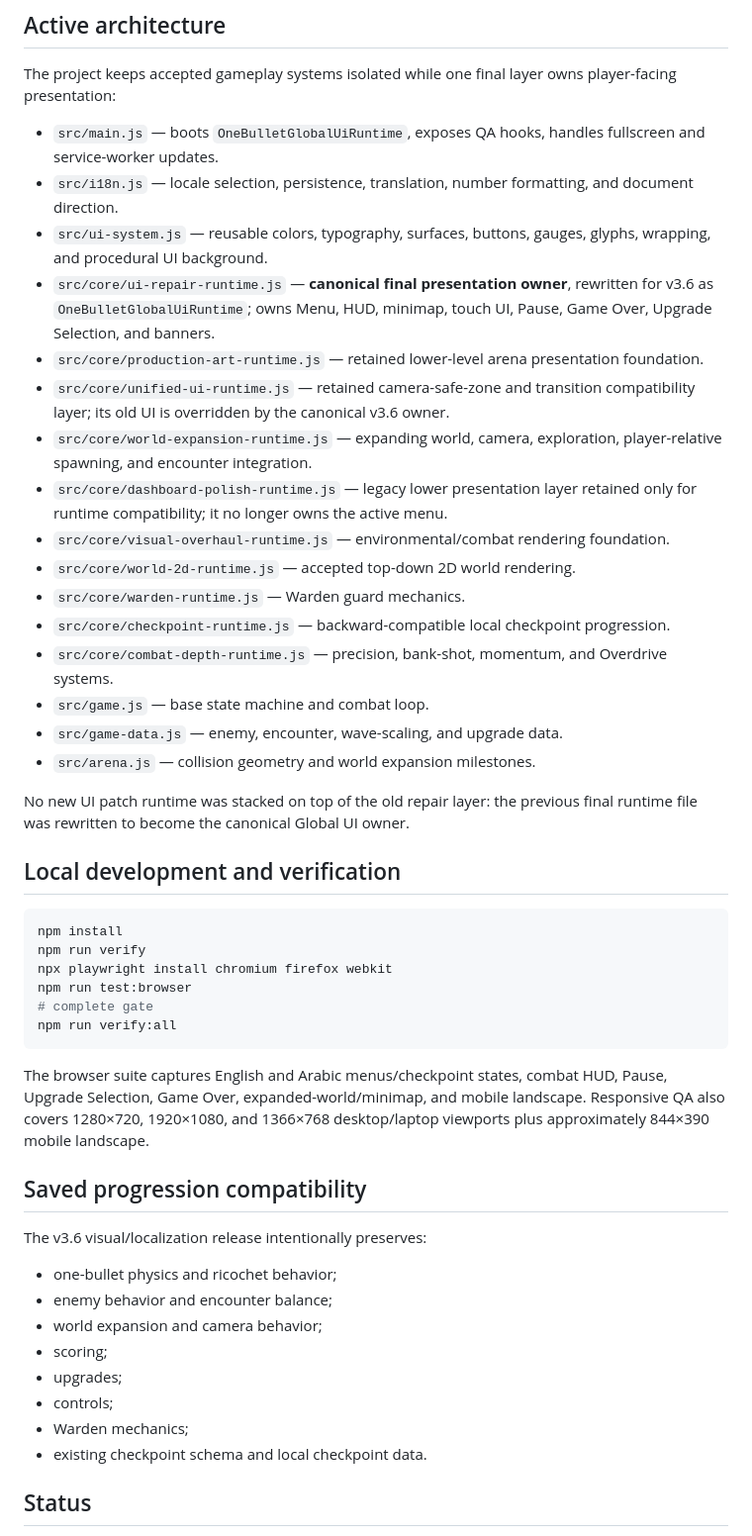
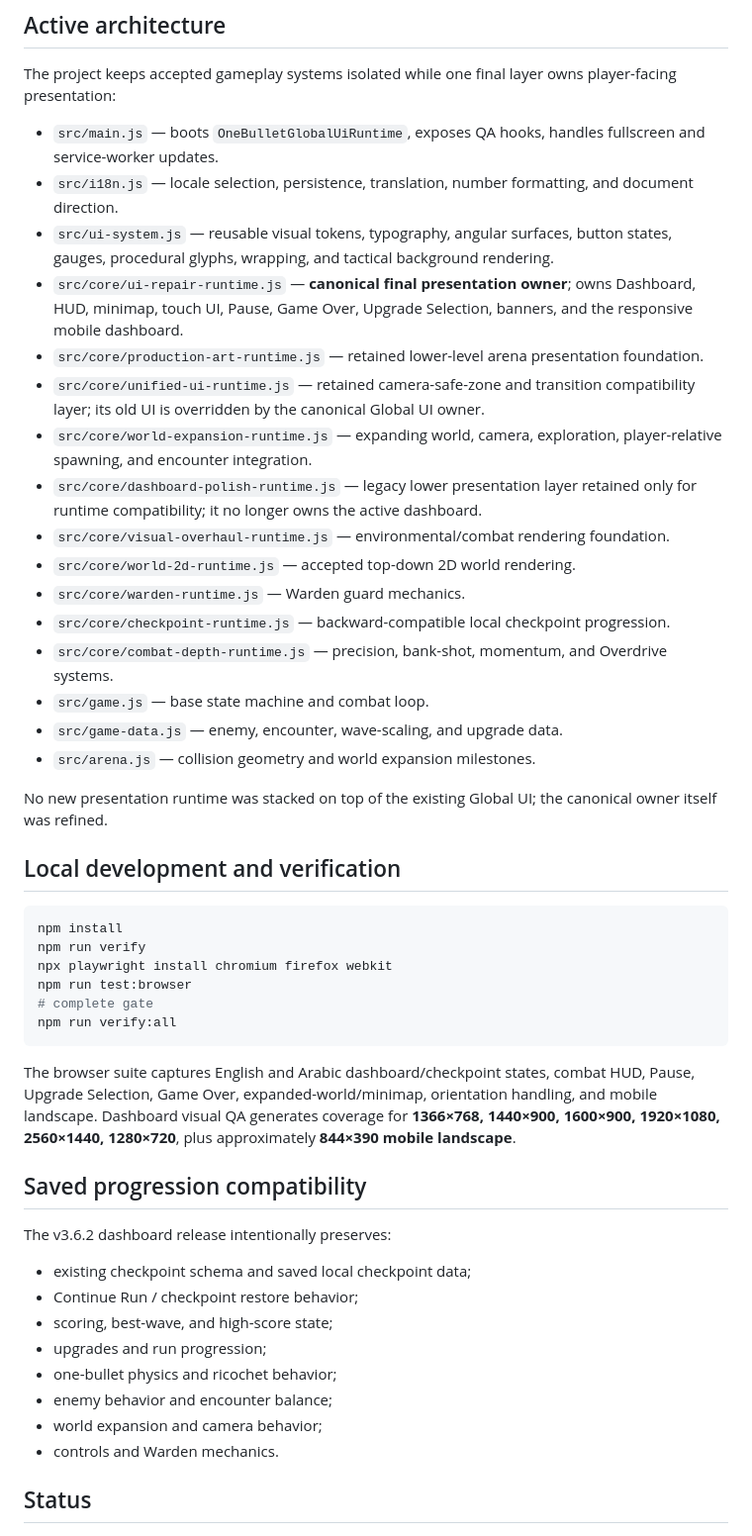
Before and after one commit to 3bud-ZC/One-Bullet-Arena, a Markdown page: README.md, the part around one of its changes. Shown at 99% size. GitHub-like rendering.

````diff
--- a/README.md
+++ b/README.md
@@ -127,12 +130,12 @@ The project keeps accepted gameplay systems isolated while one final layer owns
 
 - `src/main.js` — boots `OneBulletGlobalUiRuntime`, exposes QA hooks, handles fullscreen and service-worker updates.
 - `src/i18n.js` — locale selection, persistence, translation, number formatting, and document direction.
-- `src/ui-system.js` — reusable colors, typography, surfaces, buttons, gauges, glyphs, wrapping, and procedural UI background.
-- `src/core/ui-repair-runtime.js` — **canonical final presentation owner**, rewritten for v3.6 as `OneBulletGlobalUiRuntime`; owns Menu, HUD, minimap, touch UI, Pause, Game Over, Upgrade Selection, and banners.
+- `src/ui-system.js` — reusable visual tokens, typography, angular surfaces, button states, gauges, procedural glyphs, wrapping, and tactical background rendering.
+- `src/core/ui-repair-runtime.js` — **canonical final presentation owner**; owns Dashboard, HUD, minimap, touch UI, Pause, Game Over, Upgrade Selection, banners, and the responsive mobile dashboard.
 - `src/core/production-art-runtime.js` — retained lower-level arena presentation foundation.
-- `src/core/unified-ui-runtime.js` — retained camera-safe-zone and transition compatibility layer; its old UI is overridden by the canonical v3.6 owner.
+- `src/core/unified-ui-runtime.js` — retained camera-safe-zone and transition compatibility layer; its old UI is overridden by the canonical Global UI owner.
 - `src/core/world-expansion-runtime.js` — expanding world, camera, exploration, player-relative spawning, and encounter integration.
-- `src/core/dashboard-polish-runtime.js` — legacy lower presentation layer retained only for runtime compatibility; it no longer owns the active menu.
+- `src/core/dashboard-polish-runtime.js` — legacy lower presentation layer retained only for runtime compatibility; it no longer owns the active dashboard.
 - `src/core/visual-overhaul-runtime.js` — environmental/combat rendering foundation.
 - `src/core/world-2d-runtime.js` — accepted top-down 2D world rendering.
 - `src/core/warden-runtime.js` — Warden guard mechanics.
@@ -142,7 +145,7 @@ The project keeps accepted gameplay systems isolated while one final layer owns
 - `src/game-data.js` — enemy, encounter, wave-scaling, and upgrade data.
 - `src/arena.js` — collision geometry and world expansion milestones.
 
-No new UI patch runtime was stacked on top of the old repair layer: the previous final runtime file was rewritten to become the canonical Global UI owner.
+No new presentation runtime was stacked on top of the existing Global UI; the canonical owner itself was refined.
 
 ## Local development and verification
 
@@ -155,20 +158,20 @@ npm run test:browser
 npm run verify:all
 ```
 
-The browser suite captures English and Arabic menus/checkpoint states, combat HUD, Pause, Upgrade Selection, Game Over, expanded-world/minimap, and mobile landscape. Responsive QA also covers 1280×720, 1920×1080, and 1366×768 desktop/laptop viewports plus approximately 844×390 mobile landscape.
+The browser suite captures English and Arabic dashboard/checkpoint states, combat HUD, Pause, Upgrade Selection, Game Over, expanded-world/minimap, orientation handling, and mobile landscape. Dashboard visual QA generates coverage for **1366×768, 1440×900, 1600×900, 1920×1080, 2560×1440, 1280×720**, plus approximately **844×390 mobile landscape**.
 
 ## Saved progression compatibility
 
-The v3.6 visual/localization release intentionally preserves:
+The v3.6.2 dashboard release intentionally preserves:
 
+- existing checkpoint schema and saved local checkpoint data;
+- Continue Run / checkpoint restore behavior;
+- scoring, best-wave, and high-score state;
+- upgrades and run progression;
 - one-bullet physics and ricochet behavior;
 - enemy behavior and encounter balance;
 - world expansion and camera behavior;
-- scoring;
-- upgrades;
-- controls;
-- Warden mechanics;
-- existing checkpoint schema and local checkpoint data.
+- controls and Warden mechanics.
 
 ## Status
 
````
Also changed, not shown: other parts of README.md (+21 -18 lines).
